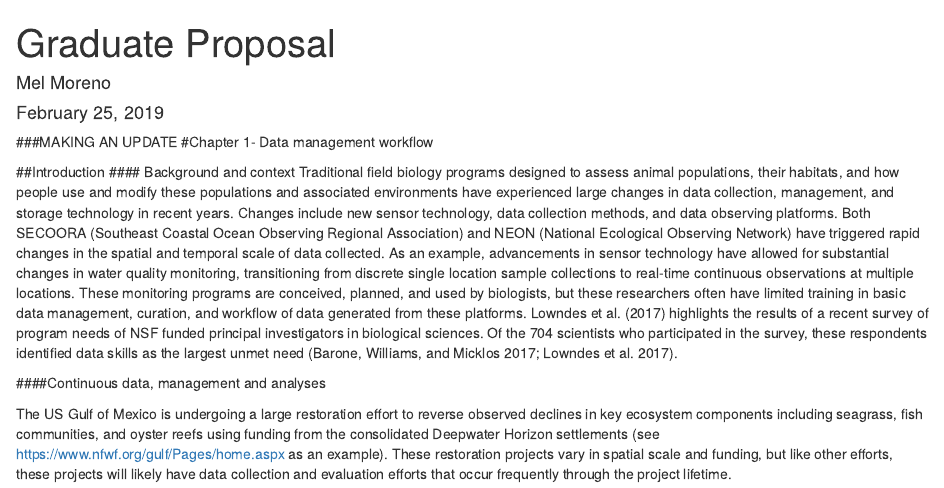
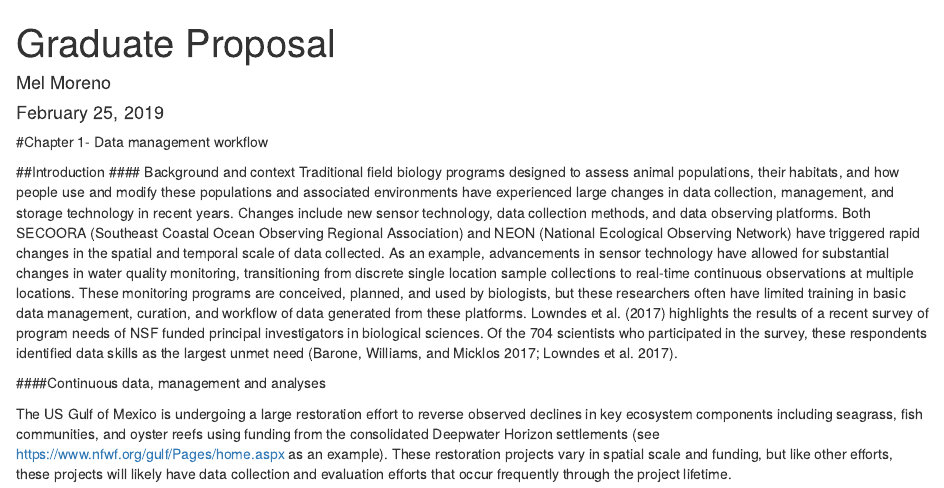
Before and after one commit to melimore86/graduate_courses, an R Markdown document (graduate_research/graduate_research/proposal_outline.Rmd): the page in a window 1100 px wide, from its top. Rendered offline with R 4.5, knitr and Pandoc, with nearby package versions.

Commit message:
removing the update

````diff
--- a/graduate_research/graduate_research/proposal_outline.Rmd
+++ b/graduate_research/graduate_research/proposal_outline.Rmd
@@ -14,7 +14,6 @@ bibliography: bibliography.bib
 knitr::opts_chunk$set(echo = FALSE)
 ```
 
-###MAKING AN UPDATE
 #Chapter 1- Data management workflow
 
 ##Introduction
````
